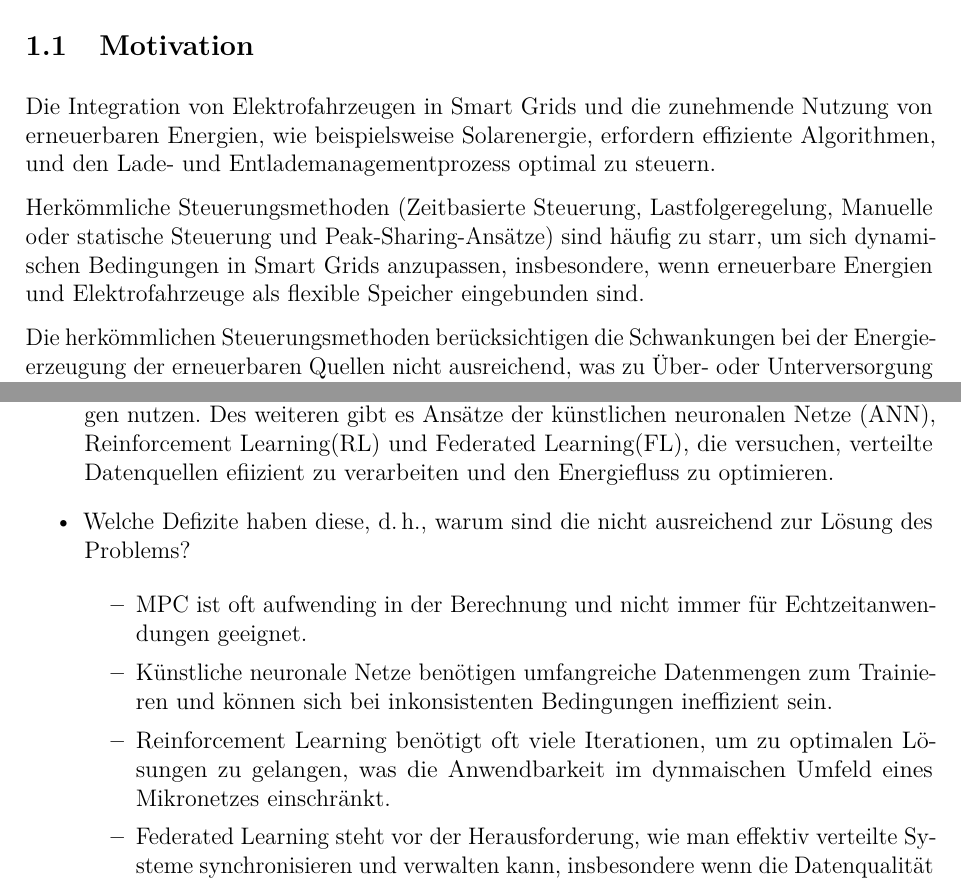
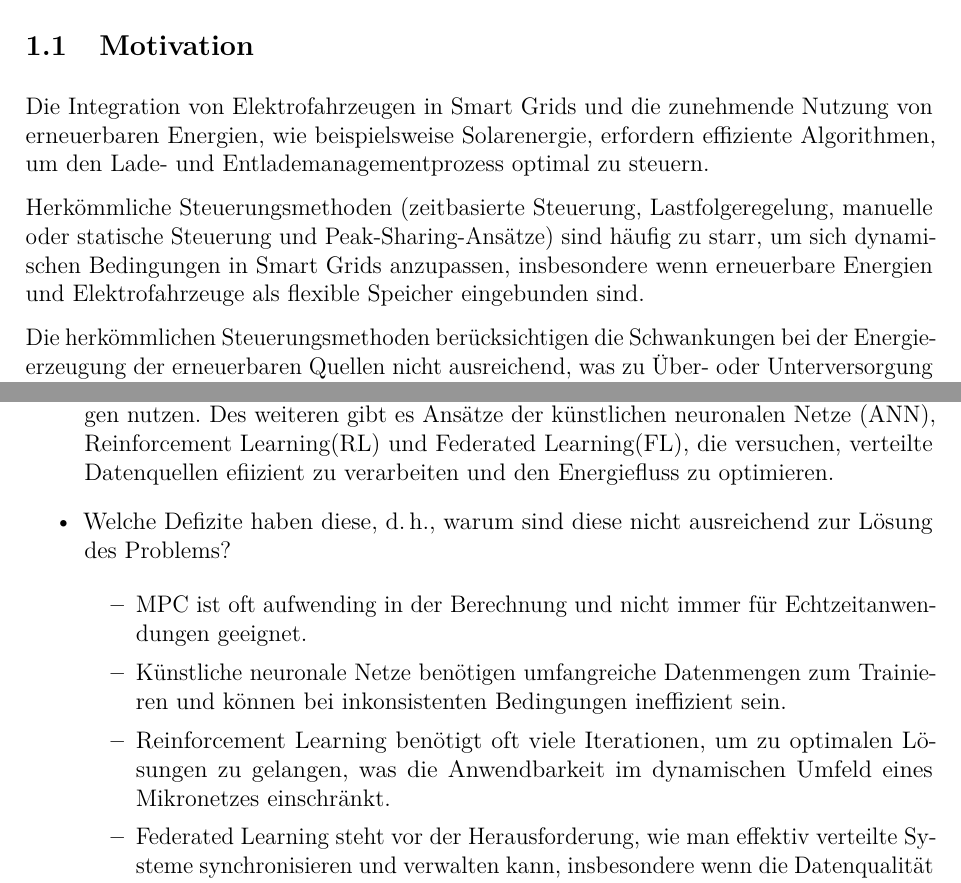
Before and after one commit to Loenneberg/Seminararbeit-Smartgrids, a LaTeX document (Exposé.tex): two parts of pages 1 and 2 of 6, joined at a grey line, cut so that both start at the same text. Compiled offline with pdfLaTeX.

Commit message:
Kleinere Rechtschreibkorrekturen.

```diff
--- a/Exposé.tex
+++ b/Exposé.tex
@@ -37,11 +37,11 @@
 \subsection{Motivation}
 Die Integration von Elektrofahrzeugen in Smart Grids und die zunehmende Nutzung von
 erneuerbaren Energien, wie beispielsweise Solarenergie, erfordern effiziente Algorithmen,
-und den Lade- und Entlademanagementprozess optimal zu steuern.
+um den Lade- und Entlademanagementprozess optimal zu steuern.
 
-Herkömmliche Steuerungsmethoden (Zeitbasierte Steuerung, Lastfolgeregelung, Manuelle
+Herkömmliche Steuerungsmethoden (zeitbasierte Steuerung, Lastfolgeregelung, manuelle
 oder statische Steuerung und Peak-Sharing-Ansätze) sind häufig zu starr, um sich
-dynamischen Bedingungen in Smart Grids anzupassen, insbesondere, wenn erneuerbare
+dynamischen Bedingungen in Smart Grids anzupassen, insbesondere wenn erneuerbare
 Energien und Elektrofahrzeuge als flexible Speicher eingebunden sind.
 
 Die herkömmlichen Steuerungsmethoden berücksichtigen die Schwankungen bei der Energieerzeugung
@@ -79,13 +79,13 @@ Ziel der Arbeit ist es, einen Vergleich verschiedener KI-Algorithmen wie Model P
 Bereits vorhandene Ansätze zur Energieoptimierung in Microgrids umfassen Methoden wie
 Model Predictive Control(MPC), die Vorhersagen zukünftiger Netzbelastungen nutzen.
 Des weiteren gibt es Ansätze der künstlichen neuronalen Netze (ANN), Reinforcement Learning(RL) und Federated Learning(FL), die versuchen, verteilte Datenquellen efiizient zu verarbeiten und den Energiefluss zu optimieren.
-\item Welche Defizite haben diese, d.\,h., warum sind die nicht ausreichend
+\item Welche Defizite haben diese, d.\,h., warum sind diese nicht ausreichend
       zur Lösung des Problems?
 
      \begin{itemize}
       \item MPC ist oft aufwending in der Berechnung und nicht immer für Echtzeitanwendungen geeignet.
-      \item Künstliche neuronale Netze benötigen umfangreiche Datenmengen zum Trainieren und können sich bei inkonsistenten Bedingungen ineffizient sein.
-      \item Reinforcement Learning benötigt oft viele Iterationen, um zu optimalen Lösungen zu gelangen, was die Anwendbarkeit im dynmaischen Umfeld eines Mikronetzes einschränkt.
+      \item Künstliche neuronale Netze benötigen umfangreiche Datenmengen zum Trainieren und können bei inkonsistenten Bedingungen ineffizient sein.
+      \item Reinforcement Learning benötigt oft viele Iterationen, um zu optimalen Lösungen zu gelangen, was die Anwendbarkeit im dynamischen Umfeld eines Mikronetzes einschränkt.
       \item Federated Learning steht vor der Herausforderung, wie man effektiv verteilte Systeme synchronisieren und verwalten kann, insbesondere wenn die Datenqualität oder -menge schwankt.
       \end{itemize}
 
```
Also changed, not shown: Exposé.tex (4 more changed lines).
